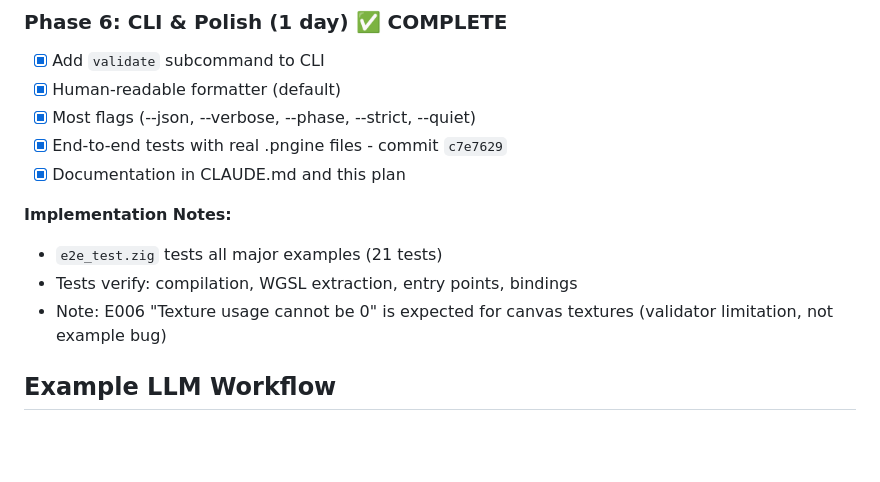
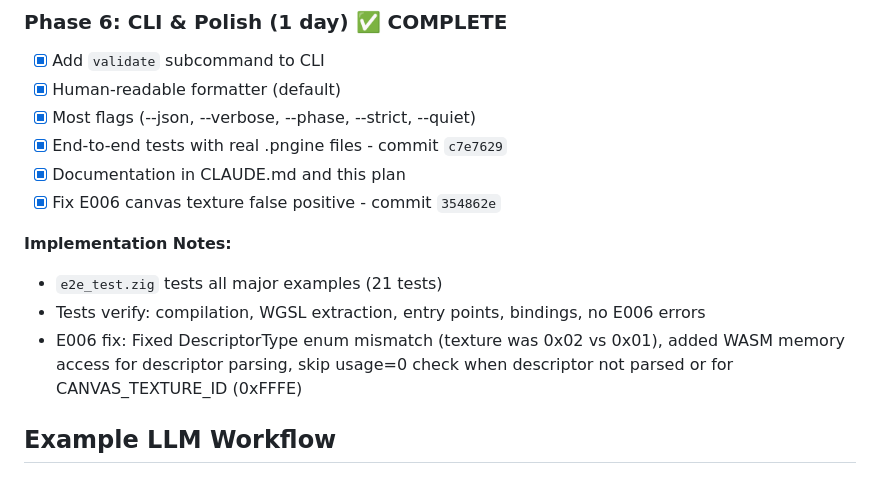
Before and after one commit to HugoDaniel/pngine, a Markdown page: docs/llm-runtime-testing-plan.md, the part around the change. Rendered like a GitHub page; blank space fills up the shorter version.

Commit message:
docs: Update runtime testing plan with E006 fix
- Added E006 canvas texture false positive fix to Phase 6
- Updated implementation notes with fix details
- Commit reference: 354862e

🤖 Generated with [Claude Code](https://claude.com/claude-code)

Co-Authored-By: Claude Opus 4.5 <noreply@anthropic.com>

```diff
--- a/docs/llm-runtime-testing-plan.md
+++ b/docs/llm-runtime-testing-plan.md
@@ -1099,12 +1099,14 @@ Output includes diff analysis:
 - [x] Most flags (--json, --verbose, --phase, --strict, --quiet)
 - [x] End-to-end tests with real .pngine files - commit `c7e7629`
 - [x] Documentation in CLAUDE.md and this plan
+- [x] Fix E006 canvas texture false positive - commit `354862e`
 
 **Implementation Notes:**
 - `e2e_test.zig` tests all major examples (21 tests)
-- Tests verify: compilation, WGSL extraction, entry points, bindings
-- Note: E006 "Texture usage cannot be 0" is expected for canvas textures
-  (validator limitation, not example bug)
+- Tests verify: compilation, WGSL extraction, entry points, bindings, no E006 errors
+- E006 fix: Fixed DescriptorType enum mismatch (texture was 0x02 vs 0x01),
+  added WASM memory access for descriptor parsing, skip usage=0 check when
+  descriptor not parsed or for CANVAS_TEXTURE_ID (0xFFFE)
 
 ## Example LLM Workflow
 
```
